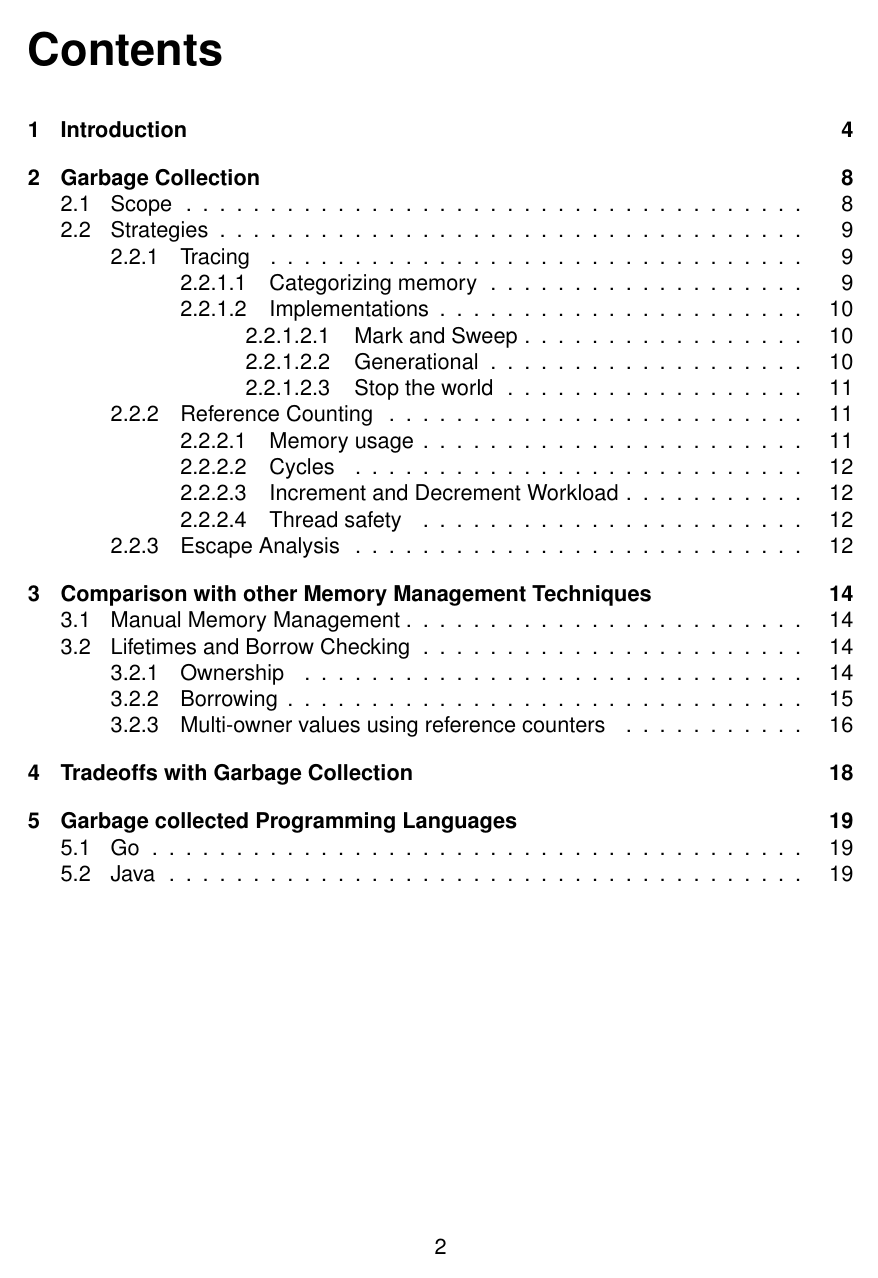
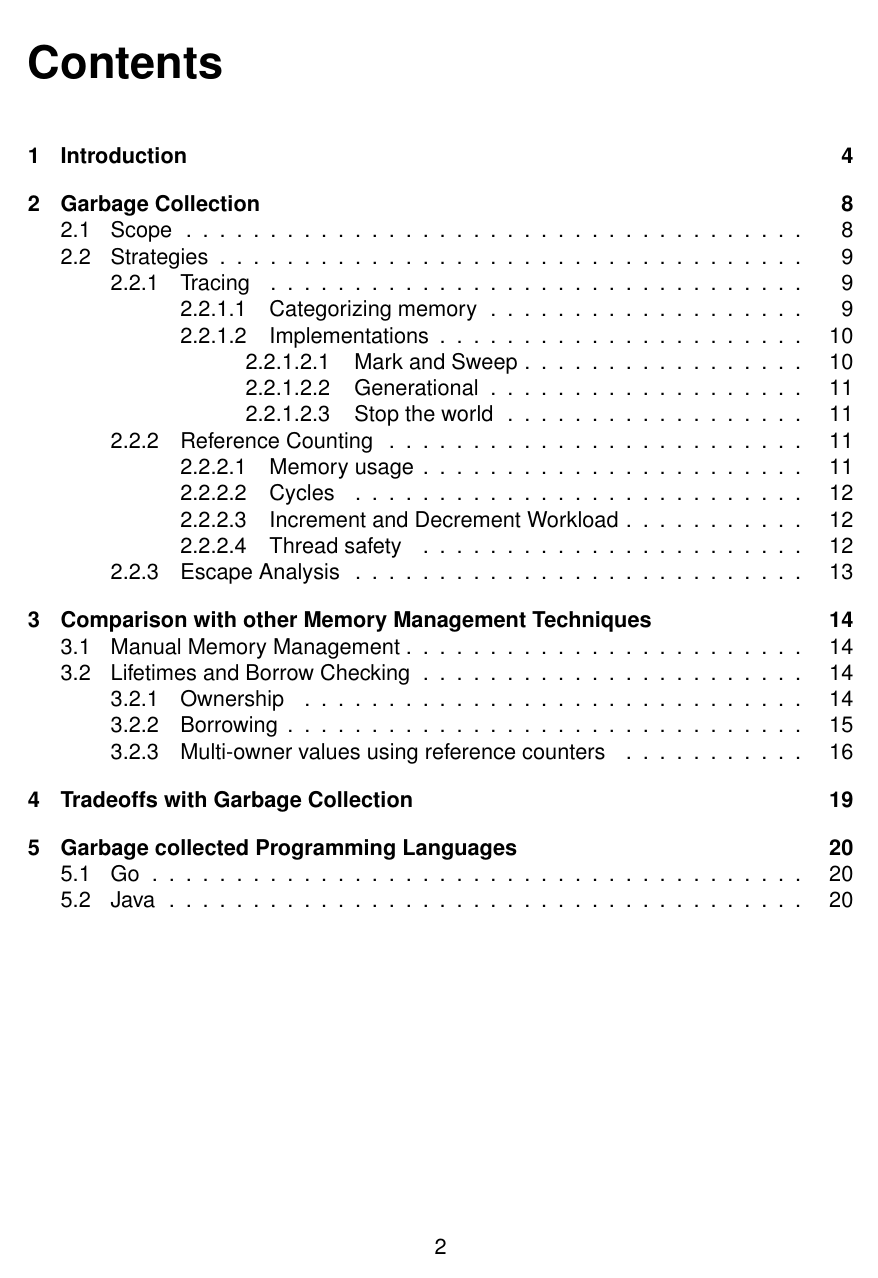
Before and after one commit to xNaCly/modern-algorithms-for-garbage-collection, a LaTeX thesis (main.tex, which reads config.tex): page 2 of 21 before the commit and page 2 of 22 after it. Compiled offline with pdfLaTeX.

Commit message:
Add half empty line after each paragraph

```diff
--- a/config.tex
+++ b/config.tex
@@ -1,4 +1,4 @@
-\documentclass[12pt, a4paper]{scrreport}
+\documentclass[12pt, a4paper, parskip=half]{scrreport}
 
 % Font: Helvetica
 \usepackage[T1]{fontenc}
```
